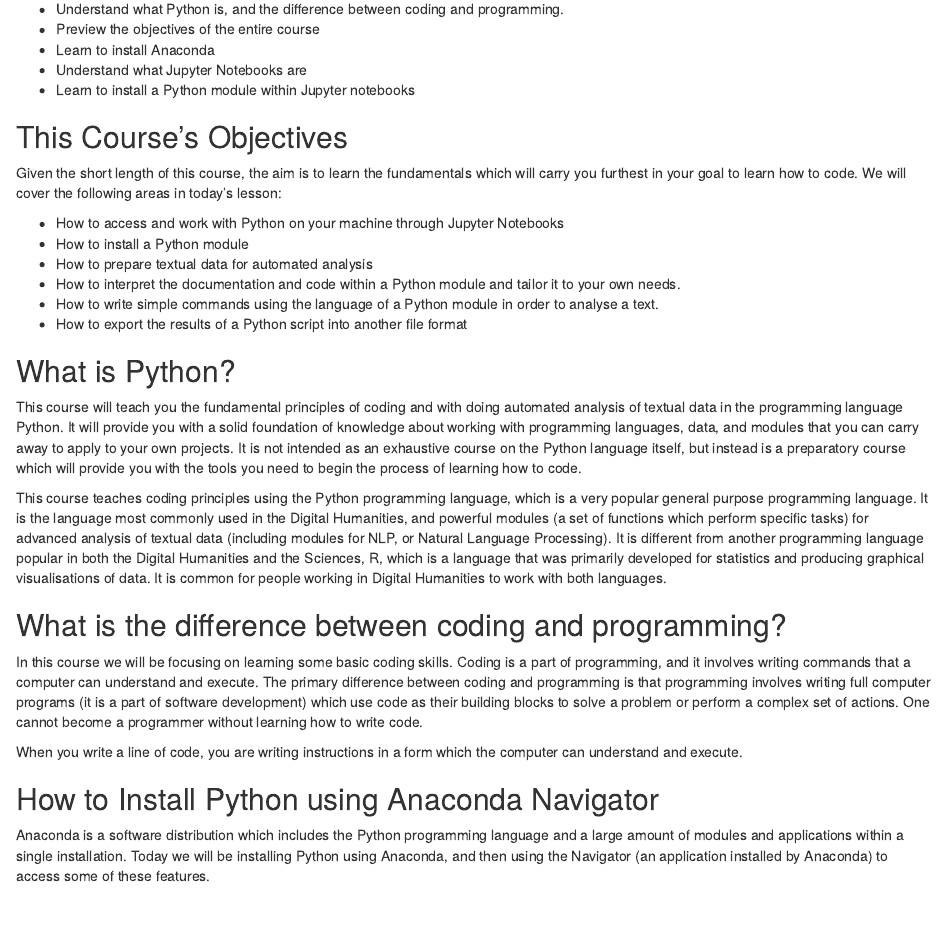
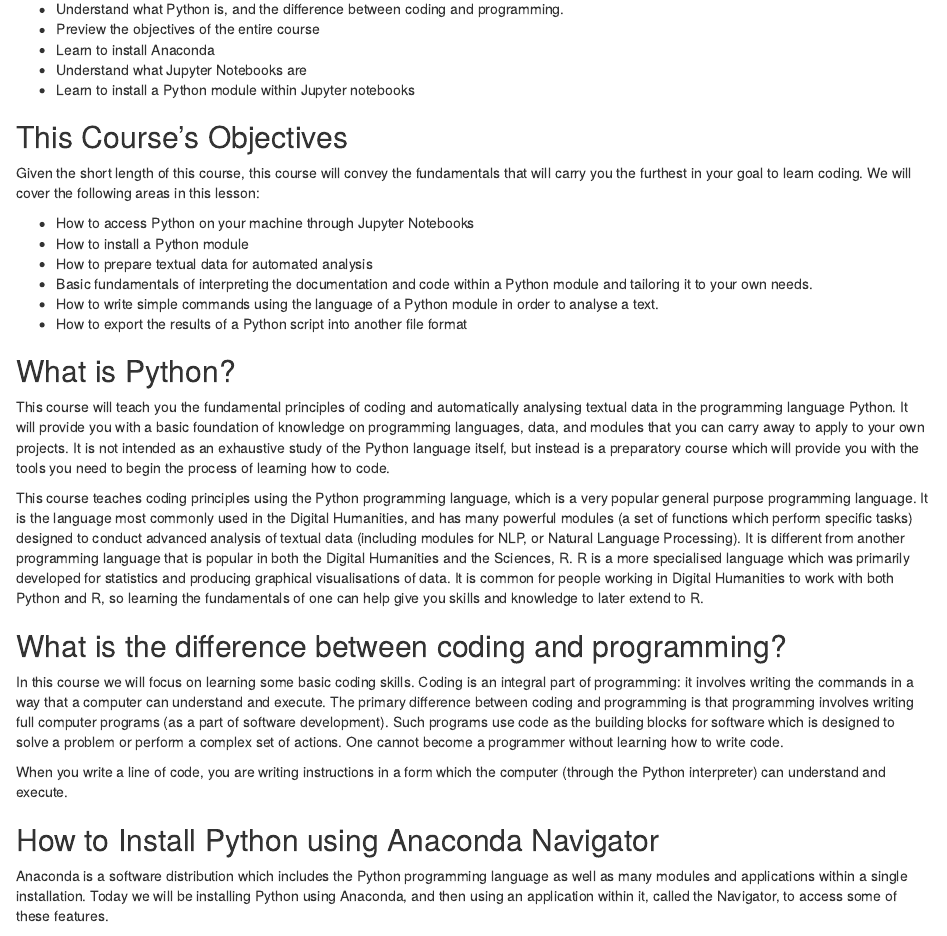
Before and after one commit to CambridgeDH/learning-first-steps-in-python, an R Markdown document (episodes/introduction.Rmd): the page in a window 1100 px wide, from 160 px down. Rendered offline with R 4.5, knitr and Pandoc, with nearby package versions.

Commit message:
Edited the wording in the Introduction and Navigation sections of the lesson

```diff
--- a/episodes/introduction.Rmd
+++ b/episodes/introduction.Rmd
@@ -21,12 +21,12 @@
 
 ## This Course's Objectives
 
-Given the short length of this course, the aim is to learn the fundamentals which will carry you furthest in your goal to learn how to code. We will cover the following areas in today's lesson:
+Given the short length of this course, this course will convey the fundamentals that will carry you the furthest in your goal to learn coding. We will cover the following areas in this lesson:
 
-- How to access and work with Python on your machine through Jupyter Notebooks
+- How to access Python on your machine through Jupyter Notebooks
 - How to install a Python module
 - How to prepare textual data for automated analysis
-- How to interpret the documentation and code within a Python module and tailor it to your own needs.
+- Basic fundamentals of interpreting the documentation and code within a Python module and tailoring it to your own needs.
 - How to write simple commands using the language of a Python module in order to analyse a text.
 - How to export the results of a Python script into another file format
 ::::::::::::::::::::::::::::::::::::::::::::::::
@@ -35,15 +35,15 @@
 
 ## What is Python?
 
-This course will teach you the fundamental principles of coding and with doing automated analysis of textual data in the programming language Python. It will provide you with a solid foundation of knowledge about working with programming languages, data, and modules that you can carry away to apply to your own projects. It is not intended as an exhaustive course on the Python language itself, but instead is a preparatory course which will provide you with the tools you need to begin the process of learning how to code.
+This course will teach you the fundamental principles of coding and automatically analysing textual data in the programming language Python. It will provide you with a basic foundation of knowledge on programming languages, data, and modules that you can carry away to apply to your own projects. It is not intended as an exhaustive study of the Python language itself, but instead is a preparatory course which will provide you with the tools you need to begin the process of learning how to code.
 
-This course teaches coding principles using the Python programming language, which is a very popular general purpose programming language. It is the language most commonly used in the Digital Humanities, and powerful modules (a set of functions which perform specific tasks) for advanced analysis of textual data (including modules for NLP, or Natural Language Processing). It is different from another programming language popular in both the Digital Humanities and the Sciences, R, which is a language that was primarily developed for statistics and producing graphical visualisations of data. It is common for people working in Digital Humanities to work with both languages.
+This course teaches coding principles using the Python programming language, which is a very popular general purpose programming language. It is the language most commonly used in the Digital Humanities, and has many powerful modules (a set of functions which perform specific tasks) designed to conduct advanced analysis of textual data (including modules for NLP, or Natural Language Processing). It is different from another programming language that is popular in both the Digital Humanities and the Sciences, R. R is a more specialised language which was primarily developed for statistics and producing graphical visualisations of data. It is common for people working in Digital Humanities to work with both Python and R, so learning the fundamentals of one can help give you skills and knowledge to later extend to R.
 
 ## What is the difference between coding and programming?
 
-In this course we will be focusing on learning some basic coding skills. Coding is a part of programming, and it involves writing commands that a computer can understand and execute. The primary difference between coding and programming is that programming involves writing full computer programs (it is a part of software development) which use code as their building blocks to solve a problem or perform a complex set of actions. One cannot become a programmer without learning how to write code.
+In this course we will focus on learning some basic coding skills. Coding is an integral part of programming: it involves writing the commands in a way that a computer can understand and execute. The primary difference between coding and programming is that programming involves writing full computer programs (as a part of software development). Such programs use code as the building blocks for software which is designed to solve a problem or perform a complex set of actions. One cannot become a programmer without learning how to write code.
 
-When you write a line of code, you are writing instructions in a form which the computer can understand and execute.
+When you write a line of code, you are writing instructions in a form which the computer (through the Python interpreter) can understand and execute.
 
 ::::::::::::::::::::::::::::::::::::::::::::::::
 
@@ -51,7 +51,7 @@
 
 ## How to Install Python using Anaconda Navigator
 
-Anaconda is a software distribution which includes the Python programming language and a large amount of modules and applications within a single installation. Today we will be installing Python using Anaconda, and then using the Navigator (an application installed by Anaconda) to access some of these features.
+Anaconda is a software distribution which includes the Python programming language as well as many modules and applications within a single installation. Today we will be installing Python using Anaconda, and then using an application within it, called the Navigator, to access some of these features.
 
 Anaconda can be installed easily by following the tutorials below (specific to each operating system):
 
```
